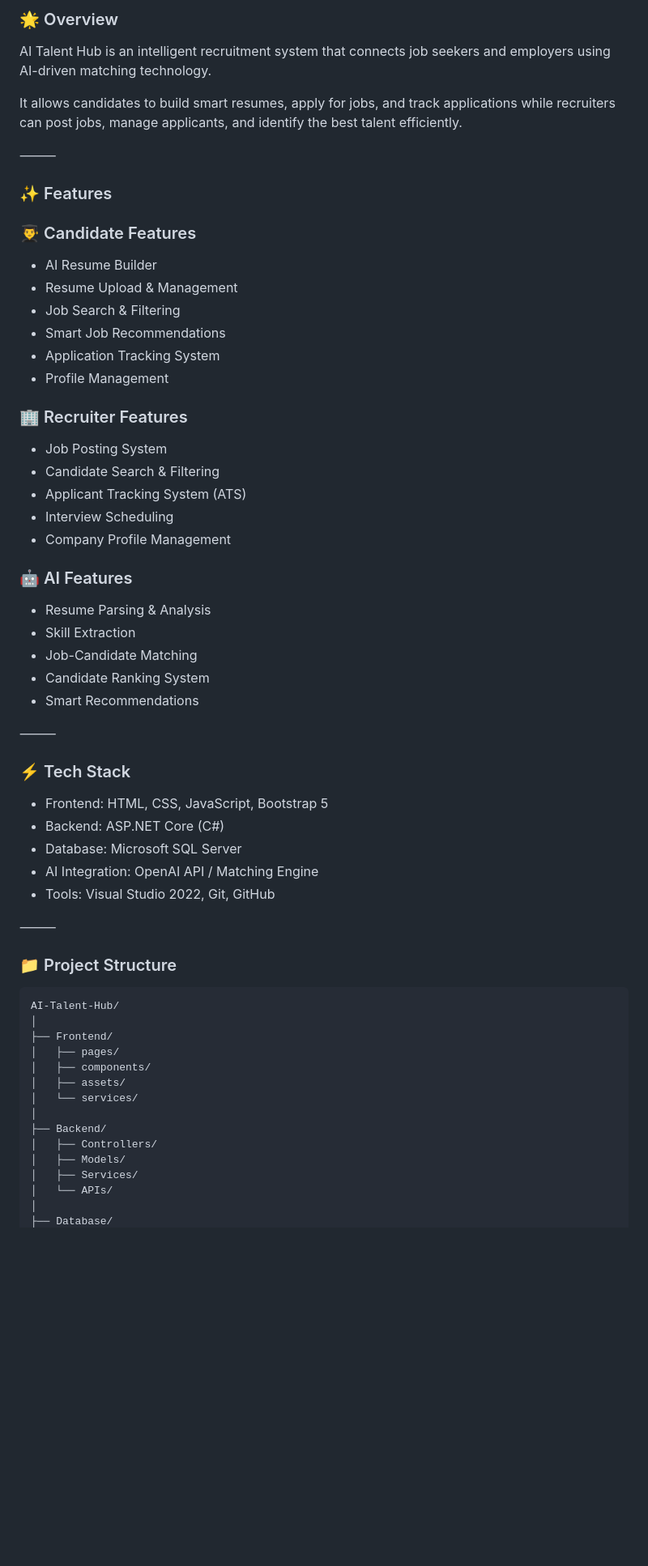
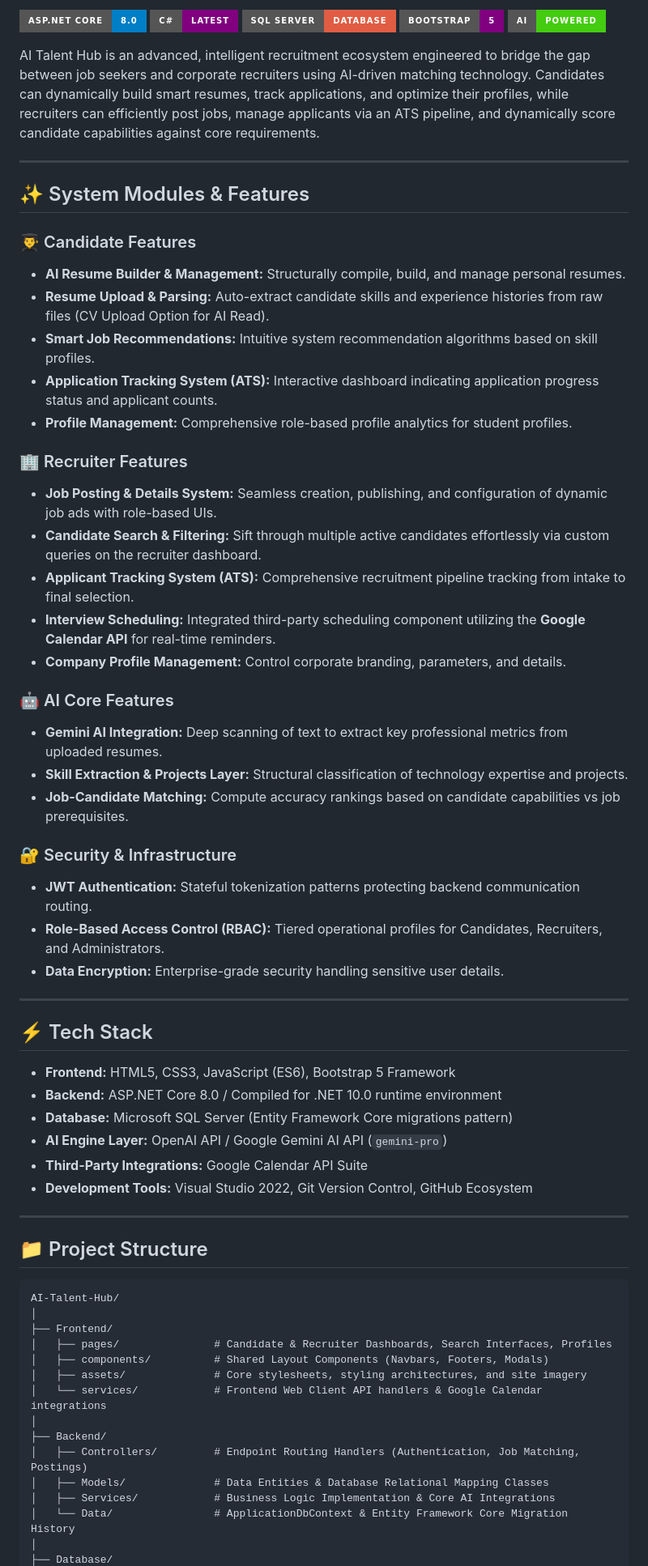
Before and after one commit to shanilka1/AI-Talent-Hub, a Markdown page: README.md, the part around one of its changes. Shown at 81% size. GitHub-like rendering; badges without logos; blank space fills up the shorter version.

````diff
--- a/README.md
+++ b/README.md
@@ -12,66 +2,68 @@
 
-### 🌟 Overview
+[![ASP.NET Core](https://img.shields.io/badge/ASP.NET%20Core-8.0-blue?style=for-the-badge&logo=.net)](https://dotnet.microsoft.com/)
+[![C#](https://img.shields.io/badge/C%23-Latest-purple?style=for-the-badge&logo=csharp)](https://learn.microsoft.com/en-us/dotnet/csharp/)
+[![SQL Server](https://img.shields.io/badge/SQL%20Server-Database-red?style=for-the-badge&logo=microsoftsqlserver)](https://www.microsoft.com/en-us/sql-server)
+[![Bootstrap 5](https://img.shields.io/badge/Bootstrap-5-purple?style=for-the-badge&logo=bootstrap)](https://getbootstrap.com/)
+[![AI Powered](https://img.shields.io/badge/AI-Powered-success?style=for-the-badge&logo=openai)](https://openai.com/)
 
-AI Talent Hub is an intelligent recruitment system that connects job seekers and employers using AI-driven matching technology.
+AI Talent Hub is an advanced, intelligent recruitment ecosystem engineered to bridge the gap between job seekers and corporate recruiters using AI-driven matching technology. Candidates can dynamically build smart resumes, track applications, and optimize their profiles, while recruiters can efficiently post jobs, manage applicants via an ATS pipeline, and dynamically score candidate capabilities against core requirements.
 
-It allows candidates to build smart resumes, apply for jobs, and track applications while recruiters can post jobs, manage applicants, and identify the best talent efficiently.
+---
 
-⸻
-
-### ✨ Features
+## ✨ System Modules & Features
 
 ### 👨‍🎓 Candidate Features
-
-* AI Resume Builder
-* Resume Upload & Management
-* Job Search & Filtering
-* Smart Job Recommendations
-* Application Tracking System
-* Profile Management
+* **AI Resume Builder & Management:** Structurally compile, build, and manage personal resumes.
+* **Resume Upload & Parsing:** Auto-extract candidate skills and experience histories from raw files (CV Upload Option for AI Read).
+* **Smart Job Recommendations:** Intuitive system recommendation algorithms based on skill profiles.
+* **Application Tracking System (ATS):** Interactive dashboard indicating application progress status and applicant counts.
+* **Profile Management:** Comprehensive role-based profile analytics for student profiles.
 
 ### 🏢 Recruiter Features
+* **Job Posting & Details System:** Seamless creation, publishing, and configuration of dynamic job ads with role-based UIs.
+* **Candidate Search & Filtering:** Sift through multiple active candidates effortlessly via custom queries on the recruiter dashboard.
+* **Applicant Tracking System (ATS):** Comprehensive recruitment pipeline tracking from intake to final selection.
+* **Interview Scheduling:** Integrated third-party scheduling component utilizing the **Google Calendar API** for real-time reminders.
+* **Company Profile Management:** Control corporate branding, parameters, and details.
 
-* Job Posting System
-* Candidate Search & Filtering
-* Applicant Tracking System (ATS)
-* Interview Scheduling
-* Company Profile Management
+### 🤖 AI Core Features
+* **Gemini AI Integration:** Deep scanning of text to extract key professional metrics from uploaded resumes.
+* **Skill Extraction & Projects Layer:** Structural classification of technology expertise and projects.
+* **Job-Candidate Matching:** Compute accuracy rankings based on candidate capabilities vs job prerequisites.
 
-### 🤖 AI Features
+### 🔐 Security & Infrastructure
+* **JWT Authentication:** Stateful tokenization patterns protecting backend communication routing.
+* **Role-Based Access Control (RBAC):** Tiered operational profiles for Candidates, Recruiters, and Administrators.
+* **Data Encryption:** Enterprise-grade security handling sensitive user details.
 
-* Resume Parsing & Analysis
-* Skill Extraction
-* Job-Candidate Matching
-* Candidate Ranking System
-* Smart Recommendations
+---
 
-⸻
+## ⚡ Tech Stack
 
-### ⚡ Tech Stack
+* **Frontend:** HTML5, CSS3, JavaScript (ES6), Bootstrap 5 Framework
+* **Backend:** ASP.NET Core 8.0 / Compiled for .NET 10.0 runtime environment
+* **Database:** Microsoft SQL Server (Entity Framework Core migrations pattern)
+* **AI Engine Layer:** OpenAI API / Google Gemini AI API (`gemini-pro`)
+* **Third-Party Integrations:** Google Calendar API Suite
+* **Development Tools:** Visual Studio 2022, Git Version Control, GitHub Ecosystem
 
-* Frontend: HTML, CSS, JavaScript, Bootstrap 5
-* Backend: ASP.NET Core (C#)
-* Database: Microsoft SQL Server
-* AI Integration: OpenAI API / Matching Engine
-* Tools: Visual Studio 2022, Git, GitHub
+---
 
-⸻
+## 📁 Project Structure
 
-### 📁 Project Structure
-
-```
+```text
 AI-Talent-Hub/
 │
 ├── Frontend/
-│   ├── pages/
-│   ├── components/
-│   ├── assets/
-│   └── services/
+│   ├── pages/               # Candidate & Recruiter Dashboards, Search Interfaces, Profiles
+│   ├── components/          # Shared Layout Components (Navbars, Footers, Modals)
+│   ├── assets/              # Core stylesheets, styling architectures, and site imagery
+│   └── services/            # Frontend Web Client API handlers & Google Calendar integrations
 │
 ├── Backend/
-│   ├── Controllers/
-│   ├── Models/
-│   ├── Services/
-│   └── APIs/
+│   ├── Controllers/         # Endpoint Routing Handlers (Authentication, Job Matching, Postings)
+│   ├── Models/              # Data Entities & Database Relational Mapping Classes
+│   ├── Services/            # Business Logic Implementation & Core AI Integrations
+│   └── Data/                # ApplicationDbContext & Entity Framework Core Migration History
 │
 ├── Database/
````
Also changed, not shown: other parts of README.md (+125 -355 lines).
